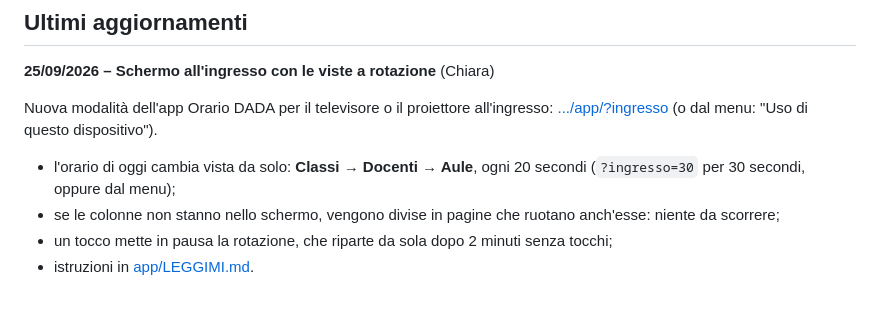
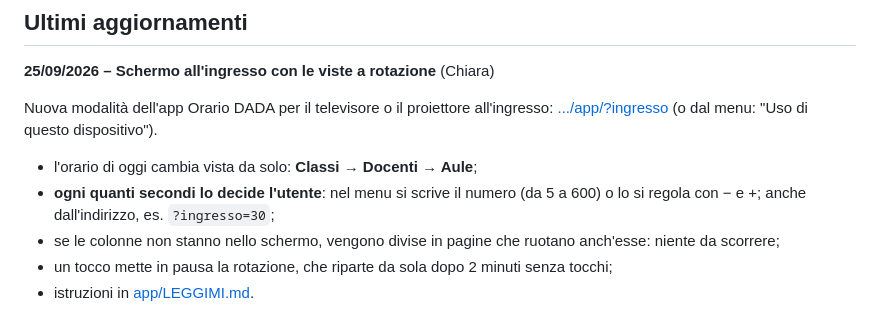
Before and after one commit to alessandrotrino-creator/iclaudecanti, a Markdown page: README.md, the part around the change. Rendered like a GitHub page.

Commit message:
Documenta la scelta libera dei secondi dello schermo all'ingresso
Co-Authored-By: Claude Opus 5.5 <noreply@anthropic.com>

```diff
--- a/README.md
+++ b/README.md
@@ -9,7 +9,8 @@ Repo collaborativo del gruppo **iclaudecanti**.
 Nuova modalità dell'app Orario DADA per il televisore o il proiettore all'ingresso:
 [.../app/?ingresso](https://alessandrotrino-creator.github.io/iclaudecanti/app/?ingresso) (o dal menu: "Uso di questo dispositivo").
 
-- l'orario di oggi cambia vista da solo: **Classi → Docenti → Aule**, ogni 20 secondi (`?ingresso=30` per 30 secondi, oppure dal menu);
+- l'orario di oggi cambia vista da solo: **Classi → Docenti → Aule**;
+- **ogni quanti secondi lo decide l'utente**: nel menu si scrive il numero (da 5 a 600) o lo si regola con − e +; anche dall'indirizzo, es. `?ingresso=30`;
 - se le colonne non stanno nello schermo, vengono divise in pagine che ruotano anch'esse: niente da scorrere;
 - un tocco mette in pausa la rotazione, che riparte da sola dopo 2 minuti senza tocchi;
 - istruzioni in [app/LEGGIMI.md](app/LEGGIMI.md#schermo-allingresso-proiezione-a-rotazione).
```
Also changed, not shown: app/LEGGIMI.md (+6 -4 lines).
